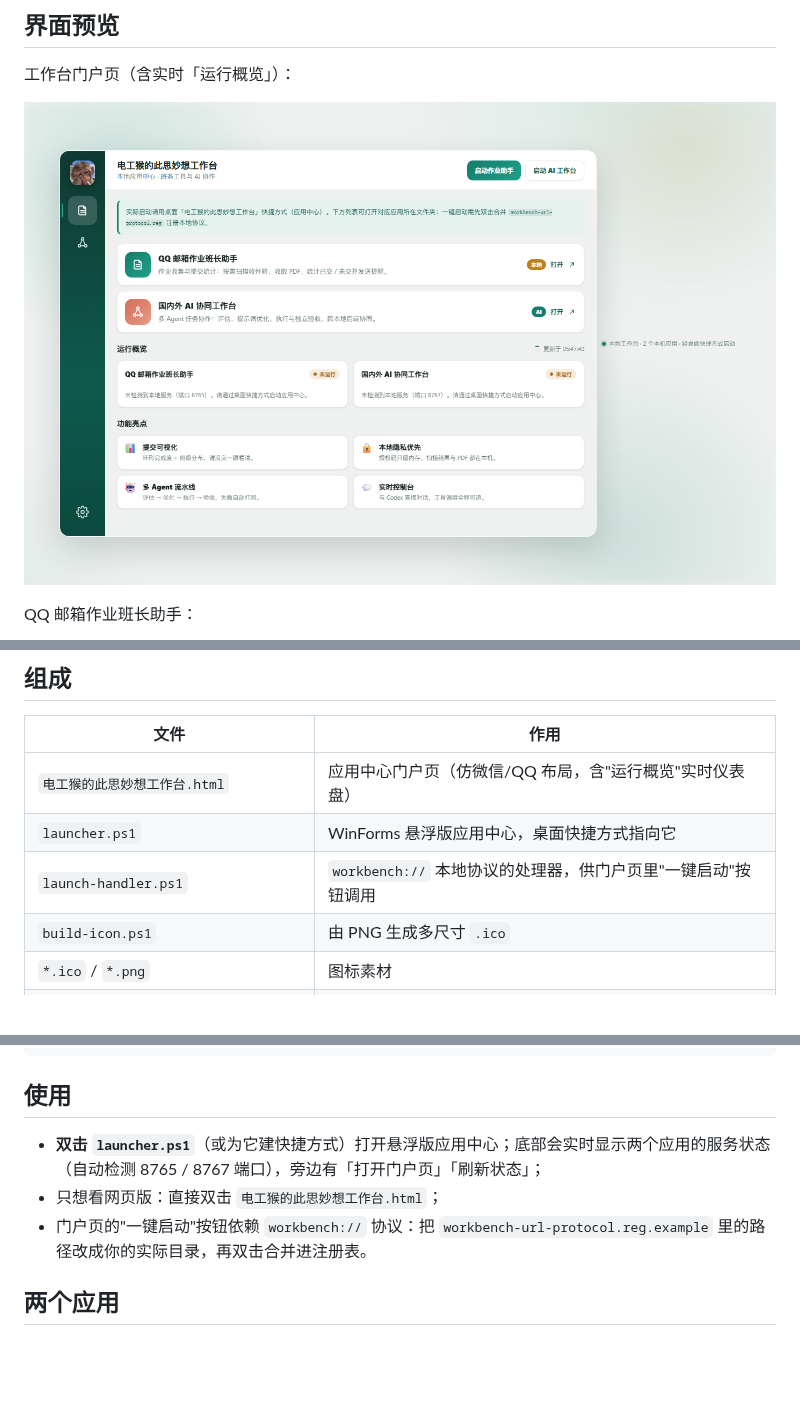
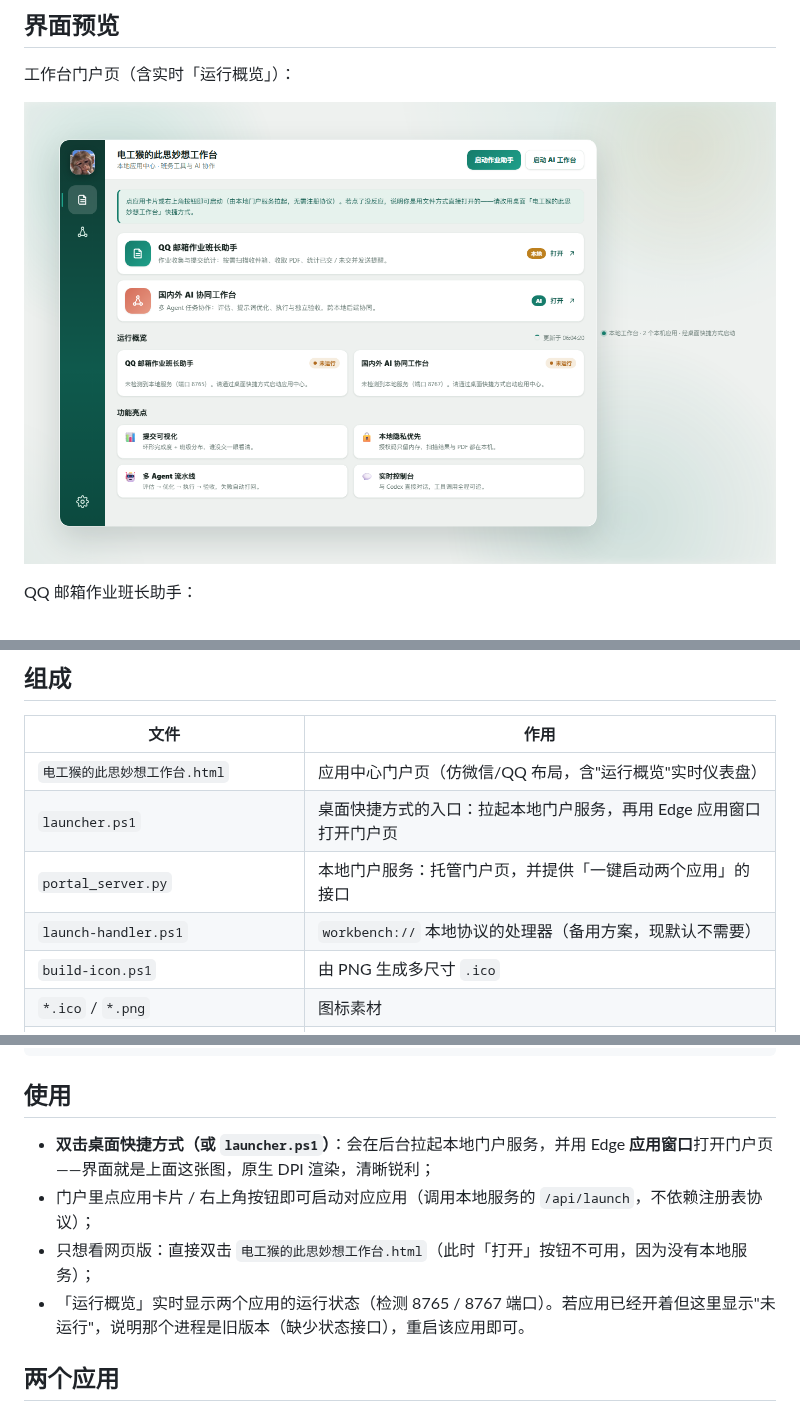
Before and after one commit to hou13851865503-design/dian-gong-hou-workbench, a Markdown page: README.md, 3 parts joined by grey strips. Drawn GitHub-style; pictures changed too: docs/portal.png; blank space fills up the shorter version.

Commit message:
feat: 快捷方式改为打开网页门户（Edge 应用窗口），新增本地门户服务负责一键启动应用；界面清晰度与 GitHub 版一致

```diff
--- a/README.md
+++ b/README.md
@@ -17,8 +17,9 @@ QQ 邮箱作业班长助手：
 | 文件 | 作用 |
 |---|---|
 | `电工猴的此思妙想工作台.html` | 应用中心门户页（仿微信/QQ 布局，含"运行概览"实时仪表盘） |
-| `launcher.ps1` | WinForms 悬浮版应用中心，桌面快捷方式指向它 |
-| `launch-handler.ps1` | `workbench://` 本地协议的处理器，供门户页里"一键启动"按钮调用 |
+| `launcher.ps1` | 桌面快捷方式的入口：拉起本地门户服务，再用 Edge 应用窗口打开门户页 |
+| `portal_server.py` | 本地门户服务：托管门户页，并提供「一键启动两个应用」的接口 |
+| `launch-handler.ps1` | `workbench://` 本地协议的处理器（备用方案，现默认不需要） |
 | `build-icon.ps1` | 由 PNG 生成多尺寸 `.ico` |
 | `*.ico` / `*.png` | 图标素材 |
 | `workbench-url-protocol.reg.example` | 注册 `workbench://` 协议的示例（需改成你的实际路径） |
@@ -43,9 +44,10 @@ git clone https://github.com/hou13851865503-design/qq-email-homework-assistant.g
 
 ## 使用
 
-- **双击 `launcher.ps1`**（或为它建快捷方式）打开悬浮版应用中心；底部会实时显示两个应用的服务状态（自动检测 8765 / 8767 端口），旁边有「打开门户页」「刷新状态」；
-- 只想看网页版：直接双击 `电工猴的此思妙想工作台.html`；
-- 门户页的"一键启动"按钮依赖 `workbench://` 协议：把 `workbench-url-protocol.reg.example` 里的路径改成你的实际目录，再双击合并进注册表。
+- **双击桌面快捷方式（或 `launcher.ps1`）**：会在后台拉起本地门户服务，并用 Edge **应用窗口**打开门户页——界面就是上面这张图，原生 DPI 渲染，清晰锐利；
+- 门户里点应用卡片 / 右上角按钮即可启动对应应用（调用本地服务的 `/api/launch`，不依赖注册表协议）；
+- 只想看网页版：直接双击 `电工猴的此思妙想工作台.html`（此时「打开」按钮不可用，因为没有本地服务）；
+- 「运行概览」实时显示两个应用的运行状态（检测 8765 / 8767 端口）。若应用已经开着但这里显示"未运行"，说明那个进程是旧版本（缺少状态接口），重启该应用即可。
 
 ## 两个应用
 
```
Also changed, not shown: 3 other files.
